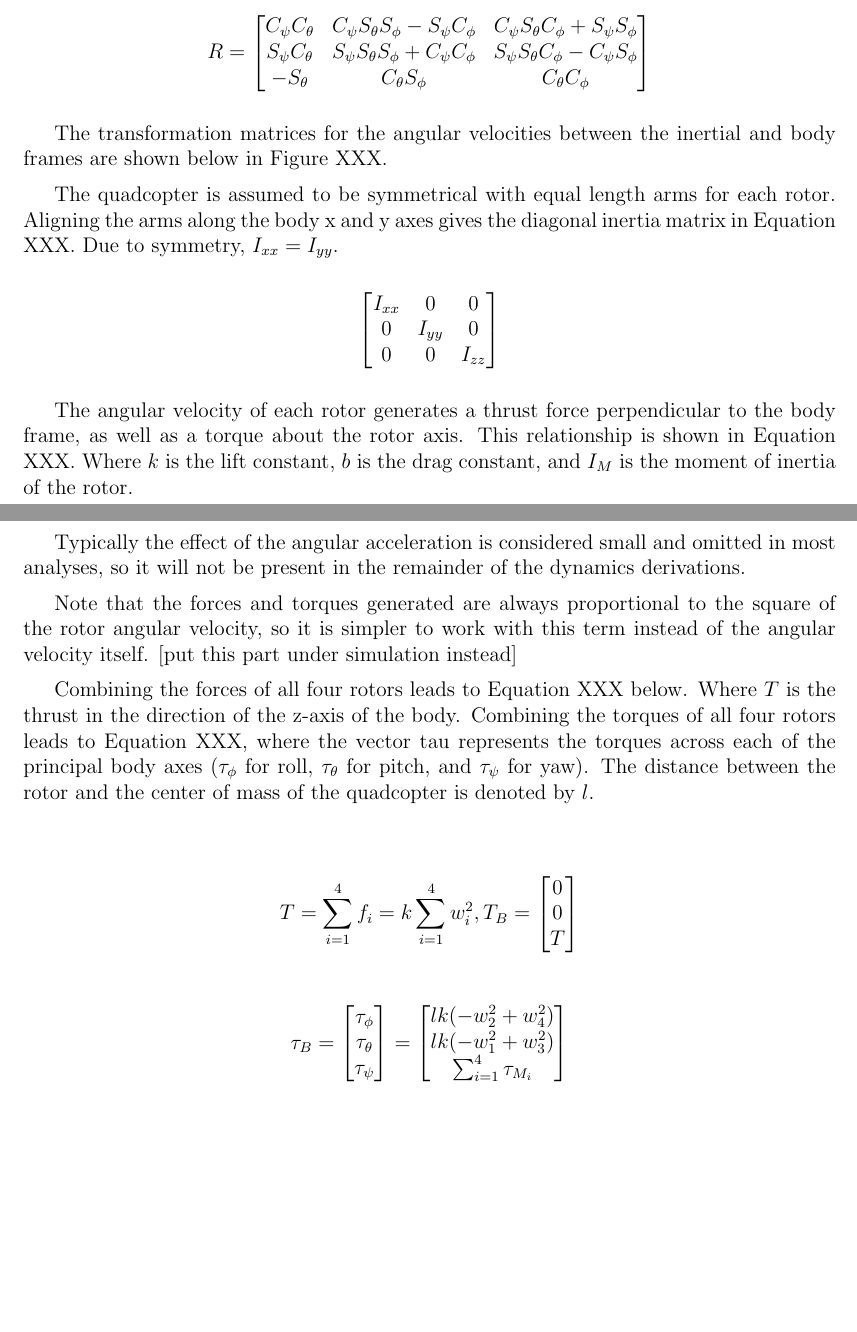
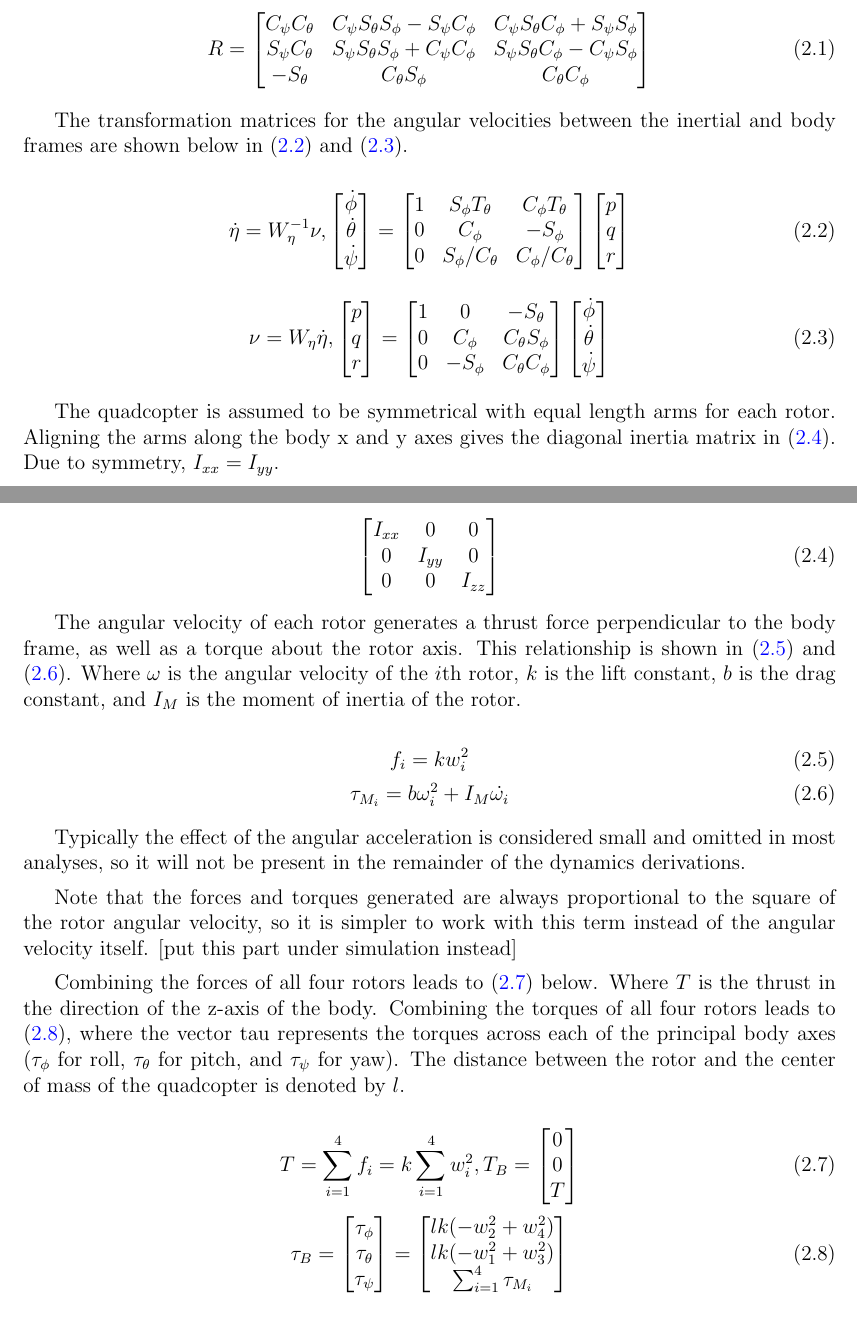
Before and after one commit to bjkomer/masters-thesis, a LaTeX thesis (thesis.tex): two parts of pages 14 and 15 of 30 before the commit and two parts of pages 14 and 15 of 31 after it, joined at a grey line, cut so that both start at the same text, the shorter picture padded with empty space. Compiled offline with pdfLaTeX.

Commit message:
updating equation formatting, adding in some equation references

```diff
--- a/thesis.tex
+++ b/thesis.tex
@@ -299,61 +299,101 @@ To convert the other way, from inertial frame to body frame, the inverse of the
 Since this matrix is orthogonal, its inverse is equal to its transpose.
 
 %[rotation matrix here]
-\begin{center}
-$
+\begin{equation} \label{eq:rotation_matrix}
 R =
 \begin{bmatrix}
 C_{\psi}C_{\theta} & C_{\psi}S_{\theta}S_{\phi} - S_{\psi}C_{\phi} & C_{\psi}S_{\theta}C_{\phi} + S_{\psi}S_{\phi} \\
 S_{\psi}C_{\theta} & S_{\psi}S_{\theta}S_{\phi} + C_{\psi}C_{\phi} & S_{\psi}S_{\theta}C_{\phi} - C_{\psi}S_{\phi} \\
 -S_{\theta} & C_{\theta}S_{\phi} & C_{\theta}C_{\phi}
 \end{bmatrix}
-$
-\end{center}
+\end{equation}
 
-The transformation matrices for the angular velocities between the inertial and body frames are shown below in Figure XXX.
+The transformation matrices for the angular velocities between the inertial and body frames are shown below in \eqref{eq:global_angular_velocity} and \eqref{eq:local_angular_velocity}.
 
 %[matrices here]
+\begin{equation} \label{eq:global_angular_velocity}
+\dot{\eta} = W_{\eta}^{-1}\nu,
+\begin{bmatrix}
+\dot{\phi} \\
+\dot{\theta} \\
+\dot{\psi}
+\end{bmatrix}
+=
+\begin{bmatrix}
+1 & S_{\phi}T_{\theta} & C_{\phi}T_{\theta} \\
+0 & C_{\phi} & -S_{\phi} \\
+0 & S_{\phi}/C_{\theta} & C_{\phi}/C_{\theta}
+\end{bmatrix}
+\begin{bmatrix}
+p \\
+q \\
+r
+\end{bmatrix}
+\end{equation}
+
+\begin{equation} \label{eq:local_angular_velocity}
+\nu = W_{\eta}\dot{\eta},
+\begin{bmatrix}
+p \\
+q \\
+r
+\end{bmatrix}
+=
+\begin{bmatrix}
+1 & 0 & -S_{\theta} \\
+0 & C_{\phi} & C_{\theta}S_{\phi} \\
+0 & -S_{\phi} & C_{\theta}C_{\phi}
+\end{bmatrix}
+\begin{bmatrix}
+\dot{\phi} \\
+\dot{\theta} \\
+\dot{\psi}
+\end{bmatrix}
+\end{equation}
 
 The quadcopter is assumed to be symmetrical with equal length arms for each rotor.
-Aligning the arms along the body x and y axes gives the diagonal inertia matrix in Equation XXX. Due to symmetry, $I_{xx} = I_{yy}$.
+Aligning the arms along the body x and y axes gives the diagonal inertia matrix in \eqref{eq:inertia_matrix}.
+Due to symmetry, $I_{xx} = I_{yy}$.
 
 %[put inertial matrix here]
-\begin{center}
-$
+\begin{equation} \label{eq:inertia_matrix}
 \begin{bmatrix}
 I_{xx} & 0 & 0 \\
 0 & I_{yy} & 0 \\
 0 & 0 & I_{zz}
 \end{bmatrix}
-$
-\end{center}
+\end{equation}
 
 The angular velocity of each rotor generates a thrust force perpendicular to the body frame, as well as a torque about the rotor axis.
-This relationship is shown in Equation XXX.
-Where $k$ is the lift constant, $b$ is the drag constant, and $I_{M}$ is the moment of inertia of the rotor.
+This relationship is shown in \eqref{eq:rotor_force} and \eqref{eq:rotor_torque}.
+Where $\omega$ is the angular velocity of the $i$th rotor, $k$ is the lift constant, $b$ is the drag constant, and $I_{M}$ is the moment of inertia of the rotor.
 
 %[equations here]
+\begin{equation} \label{eq:rotor_force}
+f_{i} = kw_{i}^{2}
+\end{equation}
+\begin{equation} \label{eq:rotor_torque}
+\tau_{M_{i}} = b\omega_{i}^{2} + I_{M}\dot{\omega_{i}}
+\end{equation}
 
 Typically the effect of the angular acceleration is considered small and omitted in most analyses, so it will not be present in the remainder of the dynamics derivations.
 
 Note that the forces and torques generated are always proportional to the square of the rotor angular velocity, so it is simpler to work with this term instead of the angular velocity itself. [put this part under simulation instead]
 
-Combining the forces of all four rotors leads to Equation XXX below. Where $T$ is the thrust in the direction of the z-axis of the body.
-Combining the torques of all four rotors leads to Equation XXX, where the vector tau represents the torques across each of the principal body axes ($\tau_{\phi}$ for roll, $\tau_{\theta}$ for pitch, and $\tau_{\psi}$ for yaw).
+Combining the forces of all four rotors leads to \eqref{eq:thrust} below. Where $T$ is the thrust in the direction of the z-axis of the body.
+Combining the torques of all four rotors leads to \eqref{eq:torque}, where the vector tau represents the torques across each of the principal body axes ($\tau_{\phi}$ for roll, $\tau_{\theta}$ for pitch, and $\tau_{\psi}$ for yaw).
 The distance between the rotor and the center of mass of the quadcopter is denoted by $l$.
 
 %[put the two equations here]
-\begin{center}
-$$
+\begin{equation} \label{eq:thrust}
 T = \sum_{i=1}^{4} f_{i} = k\sum_{i=1}^{4} w^{2}_{i} , T_{B} =
 \begin{bmatrix}
 0 \\
 0 \\
 T
 \end{bmatrix}
-$$
-
-$$
+\end{equation}
+\begin{equation} \label{eq:torque}
 \tau_{B} =
 \begin{bmatrix}
 \tau_{\phi} \\
@@ -366,8 +406,7 @@ lk(-w_{2}^{2}+w_{4}^{2}) \\
 lk(-w_{1}^{2}+w_{3}^{2}) \\
 \sum_{i=1}^{4}\tau_{M_{i}}
 \end{bmatrix}
-$$
-\end{center}
+\end{equation}
 
 %[[put some description explaining these equations here]]
 
```
Also changed, not shown: thesis.tex (2 more changed lines).
